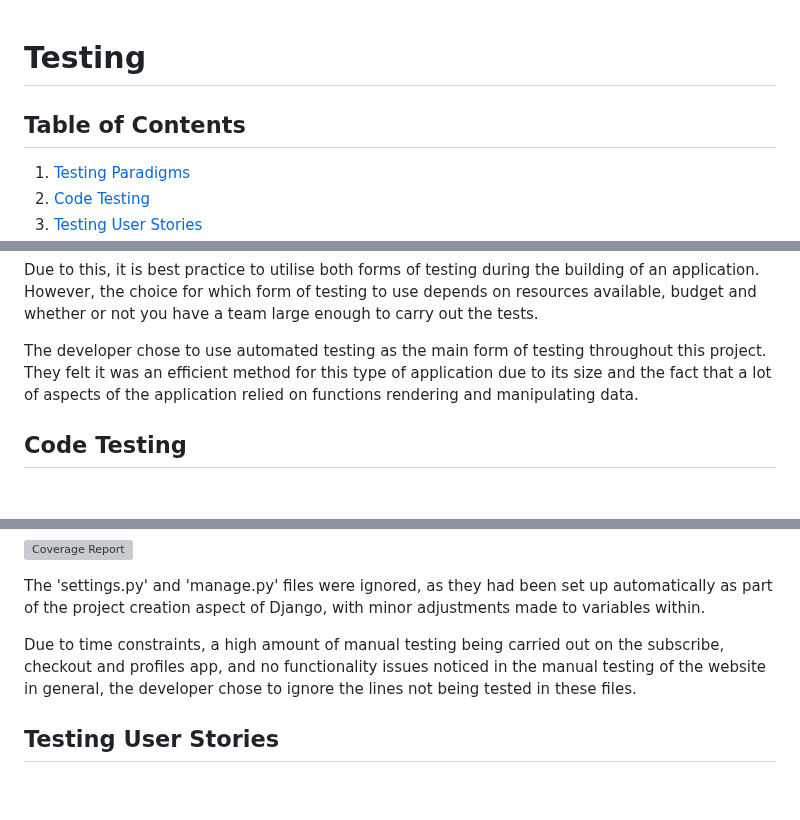
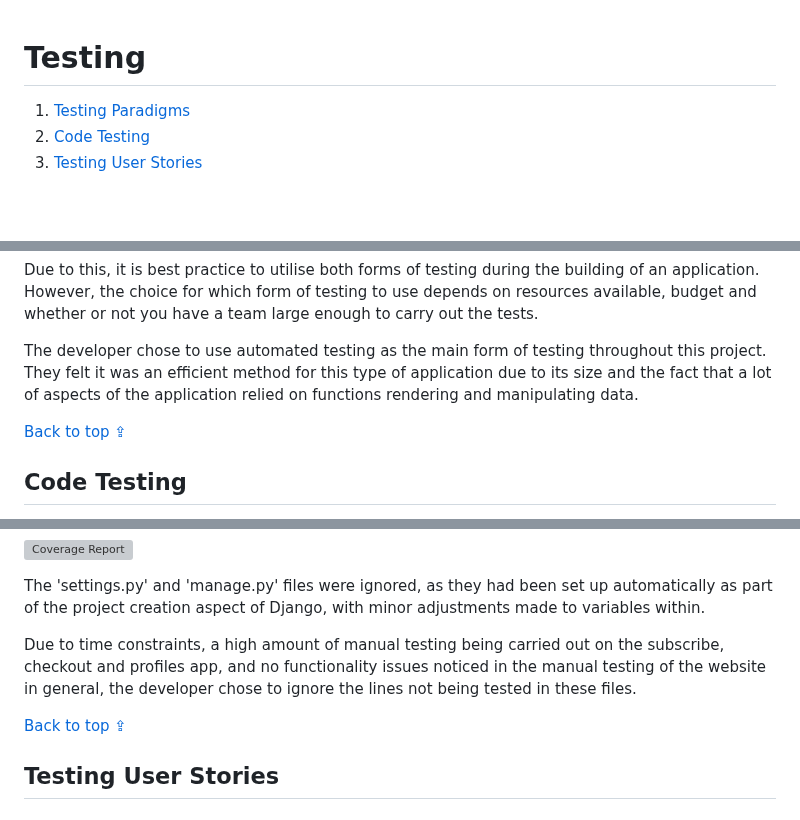
Before and after one commit to DanHodgson12/gym-stop, a Markdown page: TESTING.md, 3 parts joined by grey strips. Rendered like a GitHub page; blank space fills up the shorter version; grey boxes are pictures that could not be loaded.

Commit message:
feat: added back to top buttons

```diff
--- a/TESTING.md
+++ b/TESTING.md
@@ -1,7 +1,4 @@
 # Testing
-
-## Table of Contents
-
 
 1. [Testing Paradigms](#testing-paradigms)
 2. [Code Testing](#code-testing)
@@ -59,6 +56,8 @@ Due to this, it is best practice to utilise both forms of testing during the bui
 
 The developer chose to use automated testing as the main form of testing throughout this project. They felt it was an efficient method for this type of application due to its size and the fact that a lot of aspects of the application relied on functions rendering and manipulating data.
 
+[Back to top &#8682;](#testing)
+
 ## Code Testing
 
 Automated code testing was carried out within the development environment. Each Python file was tested inside its own test file - each test file was name after the file being tested, prepended with 'test_' (for example, views.py's test file is named test_views.py). If you navigate to the test files for each app in the GitHub repository, you will see a detailed view of all tests carried out.
@@ -70,6 +69,8 @@ Automated code testing was carried out within the development environment. Each
 The 'settings.py' and 'manage.py' files were ignored, as they had been set up automatically as part of the project creation aspect of Django, with minor adjustments made to variables within.
 
 Due to time constraints, a high amount of manual testing being carried out on the subscribe, checkout and profiles app, and no functionality issues noticed in the manual testing of the website in general, the developer chose to ignore the lines not being tested in these files.
+
+[Back to top &#8682;](#testing)
 
 ## Testing User Stories
 
```
Also changed, not shown: other parts of TESTING.md (+6 -0 lines).
